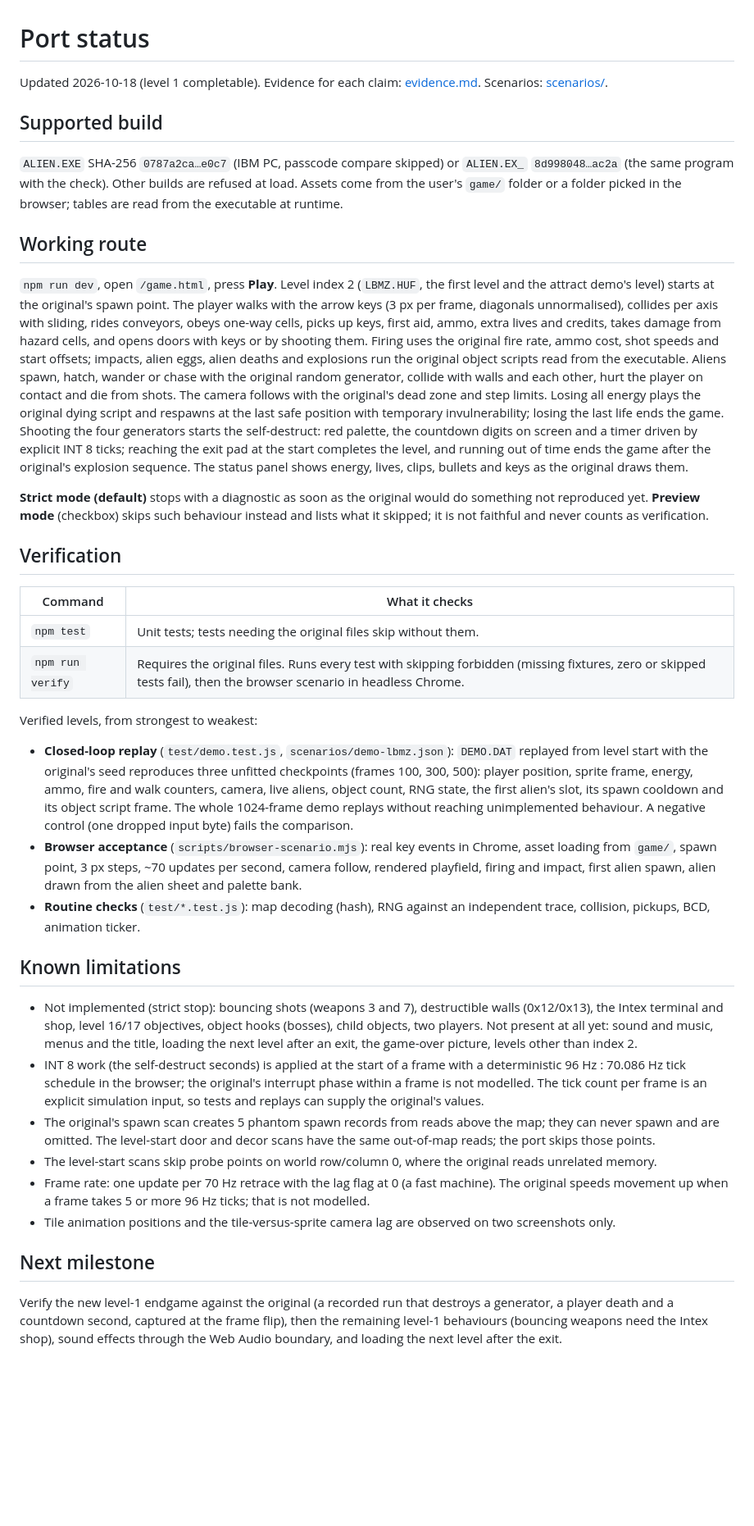
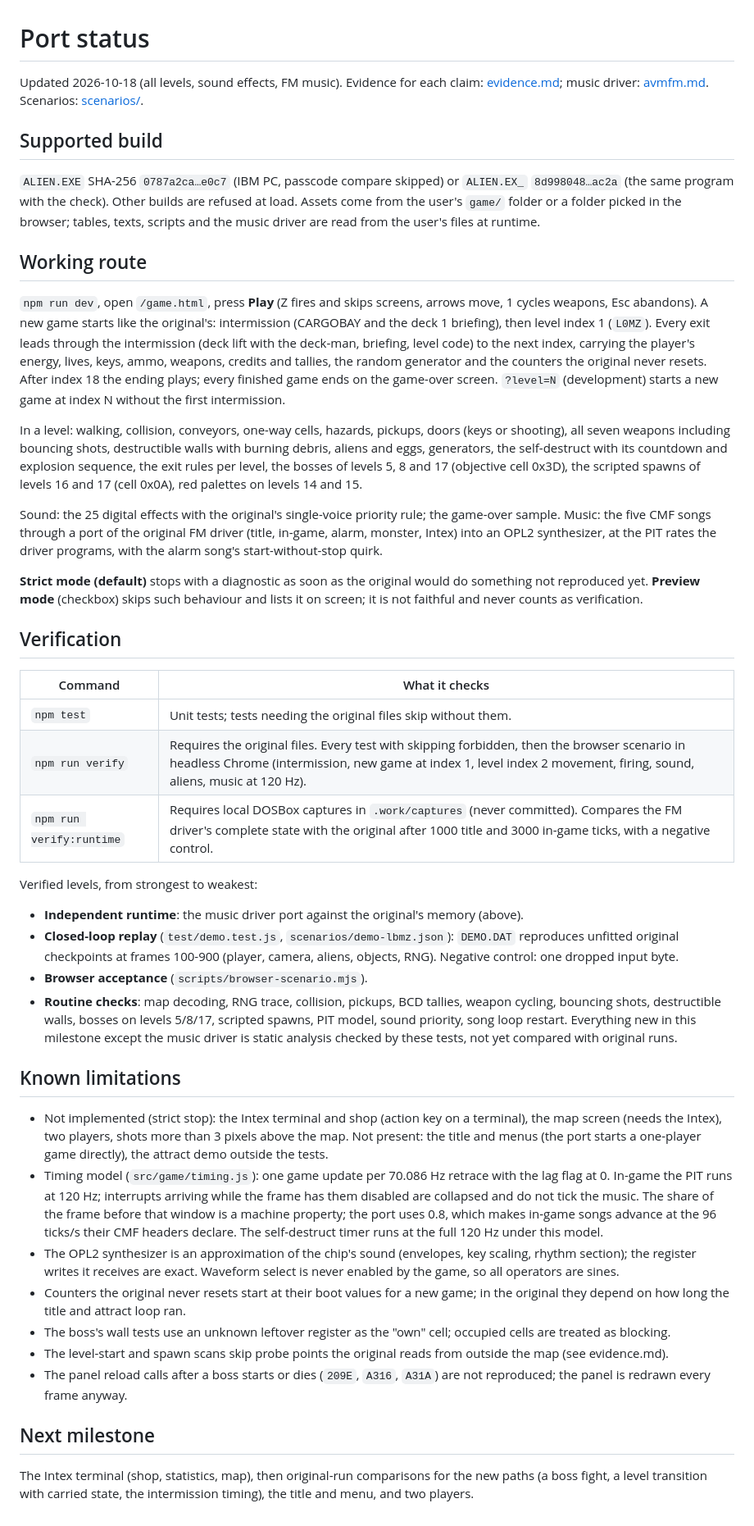
Before and after one commit to VorticonCmdr/re-alienbreed, a Markdown page: docs/port/STATUS.md, the part around the change. Shown at 82% size. Rendered like a GitHub page; blank space fills up the shorter version.

```diff
--- a/docs/port/STATUS.md
+++ b/docs/port/STATUS.md
@@ -1,69 +1,73 @@
 # Port status
 
-Updated 2026-10-18 (level 1 completable). Evidence for each claim: [evidence.md](evidence.md). Scenarios: [scenarios/](scenarios/).
+Updated 2026-10-18 (all levels, sound effects, FM music). Evidence for each claim: [evidence.md](evidence.md); music driver:
+[avmfm.md](avmfm.md). Scenarios: [scenarios/](scenarios/).
 
 ## Supported build
 
 `ALIEN.EXE` SHA-256 `0787a2ca…e0c7` (IBM PC, passcode compare skipped) or `ALIEN.EX_` `8d998048…ac2a` (the same program
 with the check). Other builds are refused at load. Assets come from the user's `game/` folder or a folder picked in the
-browser; tables are read from the executable at runtime.
+browser; tables, texts, scripts and the music driver are read from the user's files at runtime.
 
 ## Working route
 
-`npm run dev`, open `/game.html`, press **Play**. Level index 2 (`LBMZ.HUF`, the first level and the attract demo's
-level) starts at the original's spawn point. The player walks with the arrow keys (3 px per frame, diagonals
-unnormalised), collides per axis with sliding, rides conveyors, obeys one-way cells, picks up keys, first aid, ammo,
-extra lives and credits, takes damage from hazard cells, and opens doors with keys or by shooting them. Firing uses the original fire rate, ammo cost,
-shot speeds and start offsets; impacts, alien eggs, alien deaths and explosions run the original object scripts read
-from the executable. Aliens spawn, hatch, wander or chase with the original random generator, collide with walls and
-each other, hurt the player on contact and die from shots. The camera follows with the original's dead zone and step
-limits. Losing all energy plays the original dying script and respawns at the last safe position with temporary
-invulnerability; losing the last life ends the game. Shooting the four generators starts the self-destruct: red
-palette, the countdown digits on screen and a timer driven by explicit INT 8 ticks; reaching the exit pad at the start
-completes the level, and running out of time ends the game after the original's explosion sequence. The status panel
-shows energy, lives, clips, bullets and keys as the original draws them.
+`npm run dev`, open `/game.html`, press **Play** (Z fires and skips screens, arrows move, 1 cycles weapons, Esc abandons).
+A new game starts like the original's: intermission (CARGOBAY and the deck 1 briefing), then level index 1 (`L0MZ`).
+Every exit leads through the intermission (deck lift with the deck-man, briefing, level code) to the next index, carrying
+the player's energy, lives, keys, ammo, weapons, credits and tallies, the random generator and the counters the
+original never resets. After index 18 the ending plays; every finished game ends on the game-over screen.
+`?level=N` (development) starts a new game at index N without the first intermission.
+
+In a level: walking, collision, conveyors, one-way cells, hazards, pickups, doors (keys or shooting), all seven
+weapons including bouncing shots, destructible walls with burning debris, aliens and eggs, generators, the
+self-destruct with its countdown and explosion sequence, the exit rules per level, the bosses of levels 5, 8 and 17
+(objective cell 0x3D), the scripted spawns of levels 16 and 17 (cell 0x0A), red palettes on levels 14 and 15.
+
+Sound: the 25 digital effects with the original's single-voice priority rule; the game-over sample. Music: the five CMF
+songs through a port of the original FM driver (title, in-game, alarm, monster, Intex) into an OPL2 synthesizer, at the
+PIT rates the driver programs, with the alarm song's start-without-stop quirk.
 
 **Strict mode (default)** stops with a diagnostic as soon as the original would do something not reproduced yet.
-**Preview mode** (checkbox) skips such behaviour instead and lists what it skipped; it is not faithful and never counts
-as verification.
+**Preview mode** (checkbox) skips such behaviour and lists it on screen; it is not faithful and never counts as verification.
 
 ## Verification
 
 | Command | What it checks |
 | --- | --- |
 | `npm test` | Unit tests; tests needing the original files skip without them. |
-| `npm run verify` | Requires the original files. Runs every test with skipping forbidden (missing fixtures, zero or skipped tests fail), then the browser scenario in headless Chrome. |
+| `npm run verify` | Requires the original files. Every test with skipping forbidden, then the browser scenario in headless Chrome (intermission, new game at index 1, level index 2 movement, firing, sound, aliens, music at 120 Hz). |
+| `npm run verify:runtime` | Requires local DOSBox captures in `.work/captures` (never committed). Compares the FM driver's complete state with the original after 1000 title and 3000 in-game ticks, with a negative control. |
 
 Verified levels, from strongest to weakest:
 
-- **Closed-loop replay** (`test/demo.test.js`, `scenarios/demo-lbmz.json`): `DEMO.DAT` replayed from level start with
-  the original's seed reproduces three unfitted checkpoints (frames 100, 300, 500): player position, sprite frame,
-  energy, ammo, fire and walk counters, camera, live aliens, object count, RNG state, the first alien's slot, its
-  spawn cooldown and its object script frame. The whole 1024-frame demo replays without reaching unimplemented
-  behaviour. A negative control (one dropped input byte) fails the comparison.
-- **Browser acceptance** (`scripts/browser-scenario.mjs`): real key events in Chrome, asset loading from `game/`, spawn
-  point, 3 px steps, ~70 updates per second, camera follow, rendered playfield, firing and impact, first alien spawn,
-  alien drawn from the alien sheet and palette bank.
-- **Routine checks** (`test/*.test.js`): map decoding (hash), RNG against an independent trace, collision, pickups, BCD,
-  animation ticker.
+- **Independent runtime**: the music driver port against the original's memory (above).
+- **Closed-loop replay** (`test/demo.test.js`, `scenarios/demo-lbmz.json`): `DEMO.DAT` reproduces unfitted original
+  checkpoints at frames 100-900 (player, camera, aliens, objects, RNG). Negative control: one dropped input byte.
+- **Browser acceptance** (`scripts/browser-scenario.mjs`).
+- **Routine checks**: map decoding, RNG trace, collision, pickups, BCD tallies, weapon cycling, bouncing shots,
+  destructible walls, bosses on levels 5/8/17, scripted spawns, PIT model, sound priority, song loop restart.
+  Everything new in this milestone except the music driver is static analysis checked by these tests, not yet compared
+  with original runs.
 
 ## Known limitations
 
-- Not implemented (strict stop): bouncing shots (weapons 3 and 7), destructible walls (0x12/0x13), the Intex terminal
-  and shop, level 16/17 objectives, object hooks (bosses), child objects, two players. Not present at all yet: sound
-  and music, menus and the title, loading the next level after an exit, the game-over picture, levels other than index 2.
-- INT 8 work (the self-destruct seconds) is applied at the start of a frame with a deterministic 96 Hz : 70.086 Hz
-  tick schedule in the browser; the original's interrupt phase within a frame is not modelled. The tick count per
-  frame is an explicit simulation input, so tests and replays can supply the original's values.
-- The original's spawn scan creates 5 phantom spawn records from reads above the map; they can never spawn and are
-  omitted. The level-start door and decor scans have the same out-of-map reads; the port skips those points.
-- The level-start scans skip probe points on world row/column 0, where the original reads unrelated memory.
-- Frame rate: one update per 70 Hz retrace with the lag flag at 0 (a fast machine). The original speeds movement up
-  when a frame takes 5 or more 96 Hz ticks; that is not modelled.
-- Tile animation positions and the tile-versus-sprite camera lag are observed on two screenshots only.
+- Not implemented (strict stop): the Intex terminal and shop (action key on a terminal), the map screen (needs the
+  Intex), two players, shots more than 3 pixels above the map. Not present: the title and menus (the port starts a
+  one-player game directly), the attract demo outside the tests.
+- Timing model (`src/game/timing.js`): one game update per 70.086 Hz retrace with the lag flag at 0. In-game the PIT runs
+  at 120 Hz; interrupts arriving while the frame has them disabled are collapsed and do not tick the music. The share of
+  the frame before that window is a machine property; the port uses 0.8, which makes in-game songs advance at the
+  96 ticks/s their CMF headers declare. The self-destruct timer runs at the full 120 Hz under this model.
+- The OPL2 synthesizer is an approximation of the chip's sound (envelopes, key scaling, rhythm section); the register
+  writes it receives are exact. Waveform select is never enabled by the game, so all operators are sines.
+- Counters the original never resets start at their boot values for a new game; in the original they depend on how
+  long the title and attract loop ran.
+- The boss's wall tests use an unknown leftover register as the "own" cell; occupied cells are treated as blocking.
+- The level-start and spawn scans skip probe points the original reads from outside the map (see evidence.md).
+- The panel reload calls after a boss starts or dies (`209E`, `A316`, `A31A`) are not reproduced; the panel is redrawn
+  every frame anyway.
 
 ## Next milestone
 
-Verify the new level-1 endgame against the original (a recorded run that destroys a generator, a player death and a
-countdown second, captured at the frame flip), then the remaining level-1 behaviours (bouncing weapons need the Intex
-shop), sound effects through the Web Audio boundary, and loading the next level after the exit.
+The Intex terminal (shop, statistics, map), then original-run comparisons for the new paths (a boss fight, a level
+transition with carried state, the intermission timing), the title and menu, and two players.
```
Also changed, not shown: CLAUDE.md (+3 -1 lines).
